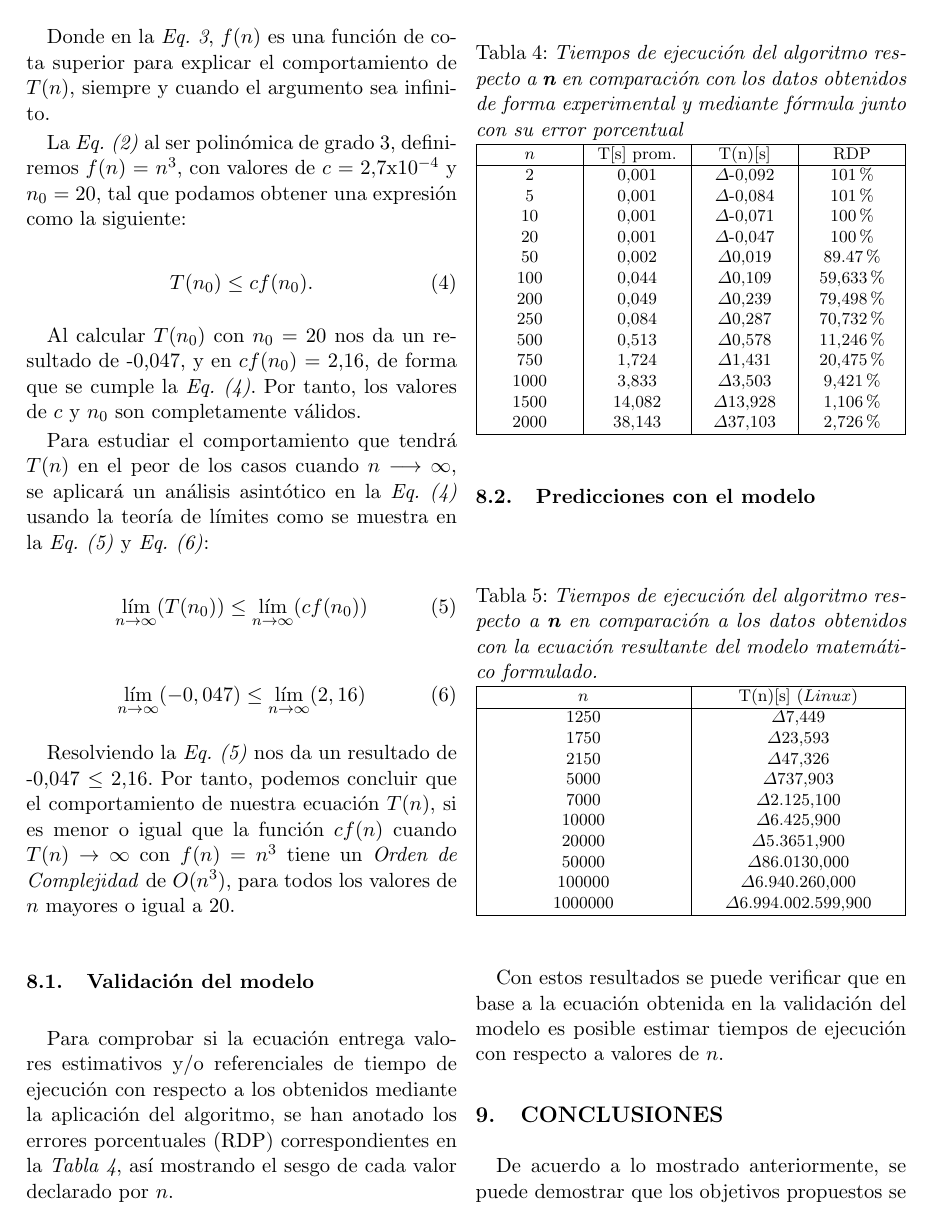
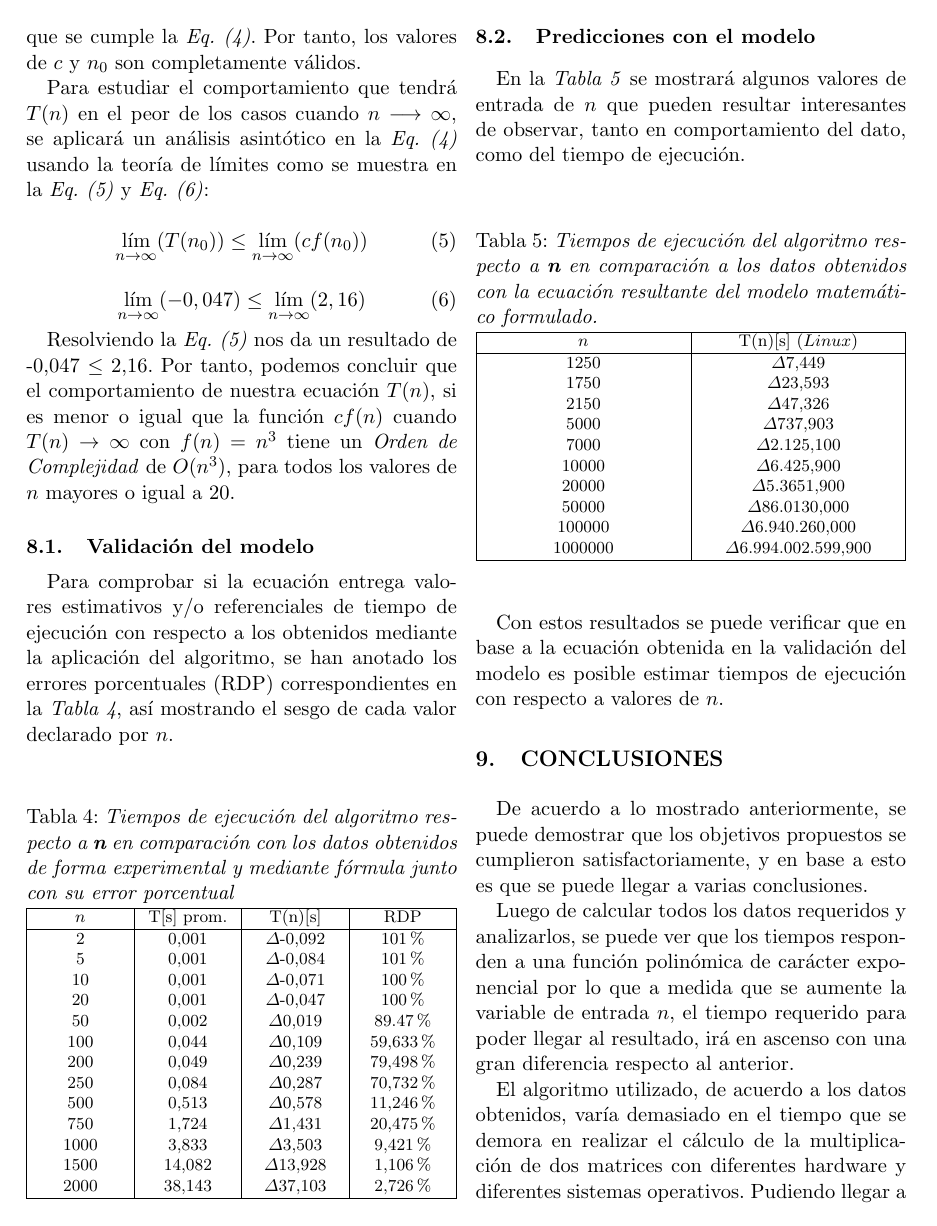
Before and after one commit to luisCorreaCespedes/Paper-ADA, a LaTeX paper (index.tex): page 9 of 10. Compiled offline with pdfLaTeX.

Commit message:
Paper final 06/05/2021

```diff
--- a/index.tex
+++ b/index.tex
@@ -461,6 +460,7 @@ $n$ & T[s] prom. & T(n)[s] & RDP\\ \hline
 
 
 \subsection{Predicciones con el modelo}
+En la \textit{Tabla 5} se mostrará algunos valores de entrada de $n$ que pueden resultar interesantes de observar, tanto en comportamiento del dato, como del tiempo de ejecución.
 
 \begin{table}[H]
 \caption{\textit{Tiempos de ejecución del algoritmo respecto a \textbf{n} en comparación a los datos obtenidos con la ecuación resultante del modelo matemático formulado.}}\label{tab:tabla5}
@@ -484,11 +484,11 @@ Con estos resultados se puede  verificar que en base a la ecuación obtenida en
 %CONCLUSIONES-------------------------------------------------------------
 \section{CONCLUSIONES}\label{conclusiones}
 
-De acuerdo a lo mostrado anteriormente, se puede demostrar que los objetivos propuestos se cumplieron satisfactoriamente y en base a esto es que se puede llegar a varias conclusiones.
+De acuerdo a lo mostrado anteriormente, se puede demostrar que los objetivos propuestos se cumplieron satisfactoriamente, y en base a esto es que se puede llegar a varias conclusiones.
 
-Luego de calcular todos los datos requeridos y analizarlos, se puede ver que los tiempos responden a una función polinómica de carácter exponencial y a medida que se aumente la variable de entrada $n$, el tiempo requerido para poder llegar al resultado irá en ascenso con una gran diferencia respecto al anterior.
+Luego de calcular todos los datos requeridos y analizarlos, se puede ver que los tiempos responden a una función polinómica de carácter exponencial por lo que a medida que se aumente la variable de entrada $n$, el tiempo requerido para poder llegar al resultado, irá en ascenso con una gran diferencia respecto al anterior.
 
-El algoritmo utilizado, de acuerdo a los datos obtenidos, varia demasiado en el tiempo que se demora en realizar el calculo de la multiplicación de dos matrices con diferentes hardware y diferentes sistemas operativos, pudiendo llegar a notar un gran aumento en el tiempo de hasta un 1350\% aproximadamente.
+El algoritmo utilizado, de acuerdo a los datos obtenidos, varía demasiado en el tiempo que se demora en realizar el cálculo de la multiplicación de dos matrices con diferentes hardware y diferentes sistemas operativos. Pudiendo llegar a notar un gran aumento en el tiempo de hasta un 1350\% aproximadamente.
 
-Con respecto a los valores de RDP, si bien se ven que los valores pueden llegar a superar el 100\%, esto es solamente por que los tiempos calculados son demasiado pequeños y posteriormente se demuestra que el modelo se valida ya que los valores de RDP fueron bajando en cálculos que llegaban a tiempos mas grandes en los que la diferencia era mínima llegando incluso a un valor de RDP de 1,1\% aproximadamente.
+Con respecto a los valores de RDP, si bien se ve que estos pueden llegar a superar el 100\% de diferencia, esto es solamente porque los tiempos calculados son demasiado pequeños, y posteriormente se demuestra que el modelo se valida, ya que los valores de RDP fueron bajando en cálculos que llegaban a tiempos más grandes, en los que la diferencia era mínima, llegando incluso a un valor de RDP de 1,1\% aproximadamente.
 
```
Also changed, not shown: index.tex (17 more changed lines).
